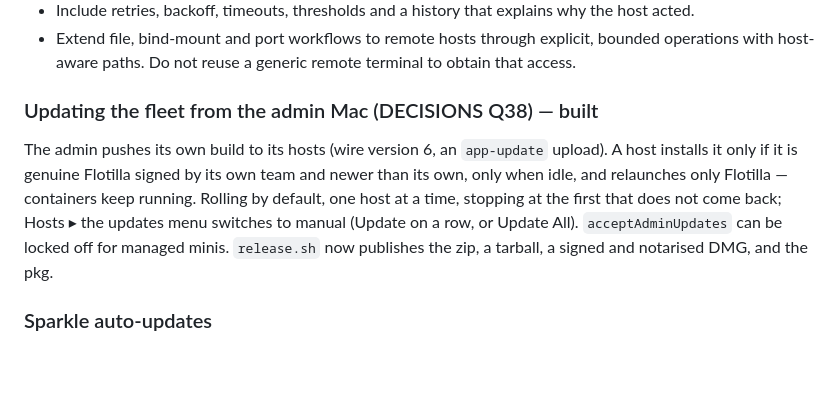
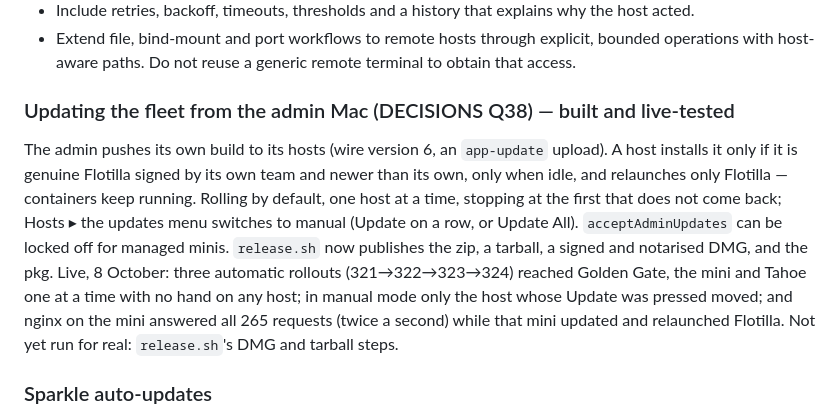
Before and after one commit to melonfleet/flotilla, a Markdown page: PLAN.md, the part around the change. GitHub-like rendering; blank space fills up the shorter version.

Commit message:
PLAN: fleet updates live-tested
Co-Authored-By: Claude Opus 5.5 <noreply@anthropic.com>

```diff
--- a/PLAN.md
+++ b/PLAN.md
@@ -688,7 +688,7 @@ To settle before building:
   bounded operations with host-aware paths. Do not reuse a generic remote
   terminal to obtain that access.
 
-### Updating the fleet from the admin Mac (DECISIONS Q38) — built
+### Updating the fleet from the admin Mac (DECISIONS Q38) — built and live-tested
 
 The admin pushes its own build to its hosts (wire version 6, an `app-update` upload). A host
 installs it only if it is genuine Flotilla signed by its own team and newer than its own, only
@@ -696,6 +696,10 @@ when idle, and relaunches only Flotilla — containers keep running. Rolling by
 a time, stopping at the first that does not come back; Hosts ▸ the updates menu switches to manual
 (Update on a row, or Update All). `acceptAdminUpdates` can be locked off for managed minis.
 `release.sh` now publishes the zip, a tarball, a signed and notarised DMG, and the pkg.
+Live, 8 October: three automatic rollouts (321→322→323→324) reached Golden Gate, the mini and
+Tahoe one at a time with no hand on any host; in manual mode only the host whose Update was
+pressed moved; and nginx on the mini answered all 265 requests (twice a second) while that mini
+updated and relaunched Flotilla. Not yet run for real: `release.sh`'s DMG and tarball steps.
 
 ### Sparkle auto-updates
 
```
